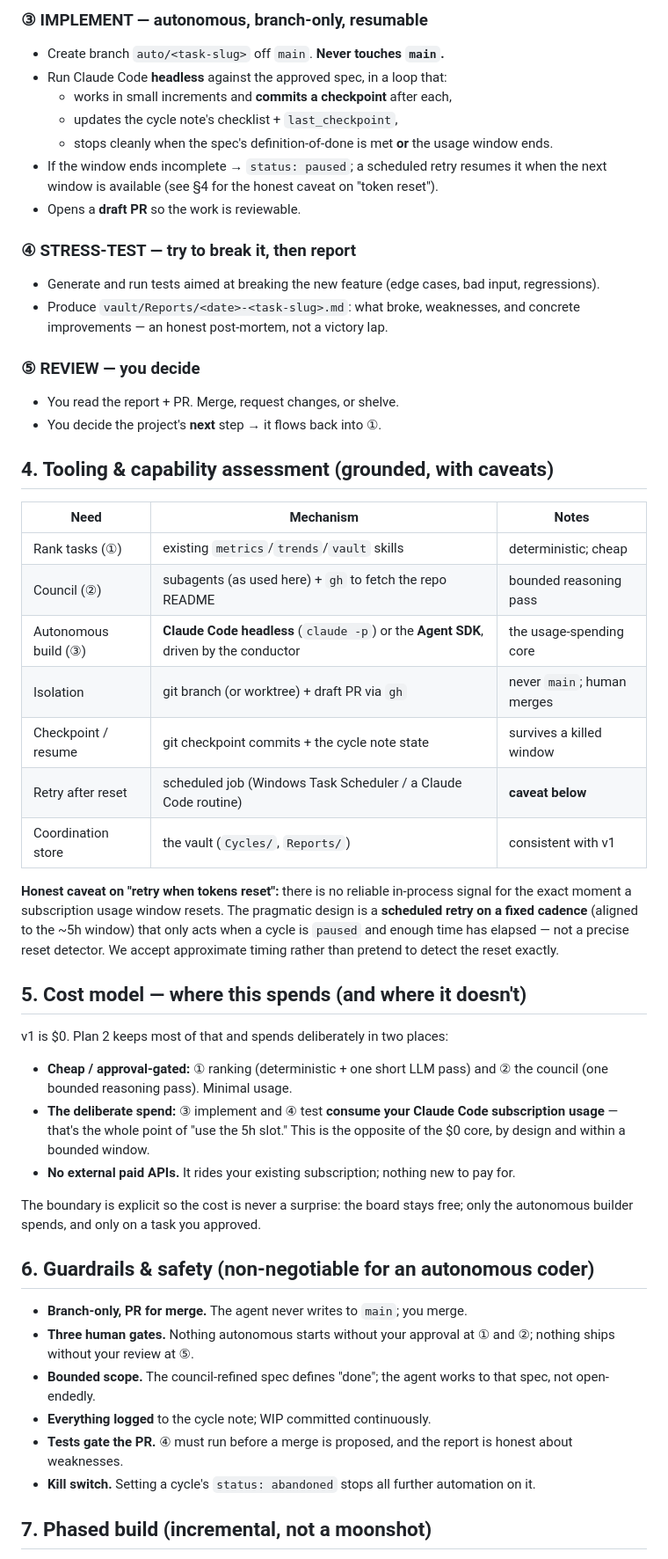
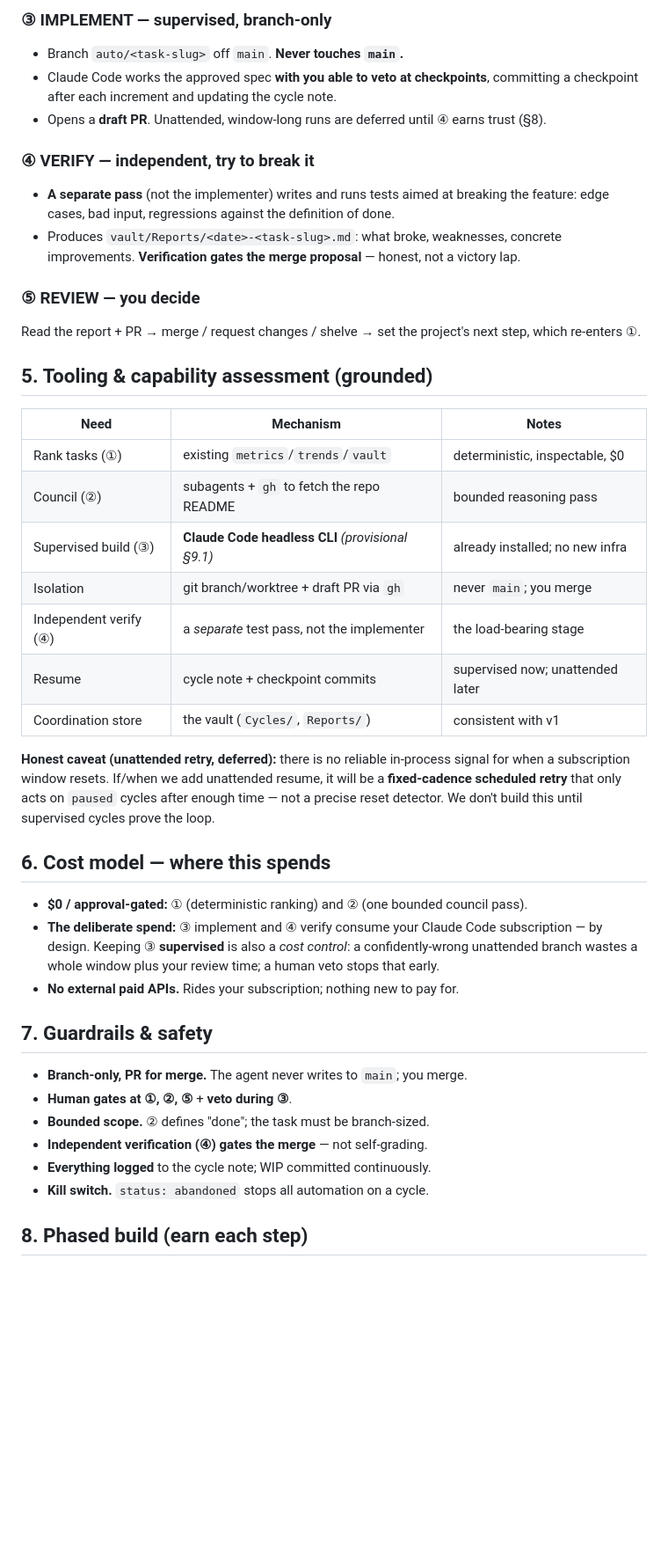
Before and after one commit to liammpek16/Admin-Brain, a Markdown page: plan_2.md, the part around one of its changes. Shown at 88% size. GitHub-like rendering; blank space fills up the shorter version.

```diff
--- a/plan_2.md
+++ b/plan_2.md
@@ -72,67 +81,54 @@ Expansionist, Outsider, Executor):
 
-### ③ IMPLEMENT — autonomous, branch-only, resumable
-- Create branch `auto/<task-slug>` off `main`. **Never touches `main`.**
-- Run Claude Code **headless** against the approved spec, in a loop that:
-  - works in small increments and **commits a checkpoint** after each,
-  - updates the cycle note's checklist + `last_checkpoint`,
-  - stops cleanly when the spec's definition-of-done is met **or** the usage window ends.
-- If the window ends incomplete → `status: paused`; a scheduled retry resumes it when the
-  next window is available (see §4 for the honest caveat on "token reset").
-- Opens a **draft PR** so the work is reviewable.
+### ③ IMPLEMENT — supervised, branch-only
+- Branch `auto/<task-slug>` off `main`. **Never touches `main`.**
+- Claude Code works the approved spec **with you able to veto at checkpoints**, committing a
+  checkpoint after each increment and updating the cycle note.
+- Opens a **draft PR**. Unattended, window-long runs are deferred until ④ earns trust (§8).
 
-### ④ STRESS-TEST — try to break it, then report
-- Generate and run tests aimed at breaking the new feature (edge cases, bad input,
-  regressions).
-- Produce `vault/Reports/<date>-<task-slug>.md`: what broke, weaknesses, and concrete
-  improvements — an honest post-mortem, not a victory lap.
+### ④ VERIFY — independent, try to break it
+- **A separate pass** (not the implementer) writes and runs tests aimed at breaking the
+  feature: edge cases, bad input, regressions against the definition of done.
+- Produces `vault/Reports/<date>-<task-slug>.md`: what broke, weaknesses, concrete
+  improvements. **Verification gates the merge proposal** — honest, not a victory lap.
 
 ### ⑤ REVIEW — you decide
-- You read the report + PR. Merge, request changes, or shelve.
-- You decide the project's **next** step → it flows back into ①.
+Read the report + PR → merge / request changes / shelve → set the project's next step,
+which re-enters ①.
 
-## 4. Tooling & capability assessment (grounded, with caveats)
+## 5. Tooling & capability assessment (grounded)
 
 | Need | Mechanism | Notes |
 |---|---|---|
-| Rank tasks (①) | existing `metrics`/`trends`/`vault` skills | deterministic; cheap |
-| Council (②) | subagents (as used here) + `gh` to fetch the repo README | bounded reasoning pass |
-| Autonomous build (③) | **Claude Code headless** (`claude -p`) or the **Agent SDK**, driven by the conductor | the usage-spending core |
-| Isolation | git branch (or worktree) + draft PR via `gh` | never `main`; human merges |
-| Checkpoint / resume | git checkpoint commits + the cycle note state | survives a killed window |
-| Retry after reset | scheduled job (Windows Task Scheduler / a Claude Code routine) | **caveat below** |
+| Rank tasks (①) | existing `metrics`/`trends`/`vault` | deterministic, inspectable, $0 |
+| Council (②) | subagents + `gh` to fetch the repo README | bounded reasoning pass |
+| Supervised build (③) | **Claude Code headless CLI** *(provisional §9.1)* | already installed; no new infra |
+| Isolation | git branch/worktree + draft PR via `gh` | never `main`; you merge |
+| Independent verify (④) | a *separate* test pass, not the implementer | the load-bearing stage |
+| Resume | cycle note + checkpoint commits | supervised now; unattended later |
 | Coordination store | the vault (`Cycles/`, `Reports/`) | consistent with v1 |
 
-**Honest caveat on "retry when tokens reset":** there is no reliable in-process signal for
-the exact moment a subscription usage window resets. The pragmatic design is a **scheduled
-retry on a fixed cadence** (aligned to the ~5h window) that only acts when a cycle is
-`paused` and enough time has elapsed — not a precise reset detector. We accept approximate
-timing rather than pretend to detect the reset exactly.
+**Honest caveat (unattended retry, deferred):** there is no reliable in-process signal for
+when a subscription window resets. If/when we add unattended resume, it will be a
+**fixed-cadence scheduled retry** that only acts on `paused` cycles after enough time — not
+a precise reset detector. We don't build this until supervised cycles prove the loop.
 
-## 5. Cost model — where this spends (and where it doesn't)
+## 6. Cost model — where this spends
 
-v1 is $0. Plan 2 keeps most of that and spends deliberately in two places:
+- **$0 / approval-gated:** ① (deterministic ranking) and ② (one bounded council pass).
+- **The deliberate spend:** ③ implement and ④ verify consume your Claude Code subscription —
+  by design. Keeping ③ **supervised** is also a *cost control*: a confidently-wrong
+  unattended branch wastes a whole window plus your review time; a human veto stops that
+  early.
+- **No external paid APIs.** Rides your subscription; nothing new to pay for.
 
-- **Cheap / approval-gated:** ① ranking (deterministic + one short LLM pass) and ② the
-  council (one bounded reasoning pass). Minimal usage.
-- **The deliberate spend:** ③ implement and ④ test **consume your Claude Code subscription
-  usage** — that's the whole point of "use the 5h slot." This is the opposite of the $0
-  core, by design and within a bounded window.
-- **No external paid APIs.** It rides your existing subscription; nothing new to pay for.
-
-The boundary is explicit so the cost is never a surprise: the board stays free; only the
-autonomous builder spends, and only on a task you approved.
-
-## 6. Guardrails & safety (non-negotiable for an autonomous coder)
+## 7. Guardrails & safety
 
 - **Branch-only, PR for merge.** The agent never writes to `main`; you merge.
-- **Three human gates.** Nothing autonomous starts without your approval at ① and ②;
-  nothing ships without your review at ⑤.
-- **Bounded scope.** The council-refined spec defines "done"; the agent works to that spec,
-  not open-endedly.
+- **Human gates at ①, ②, ⑤** + **veto during ③**.
+- **Bounded scope.** ② defines "done"; the task must be branch-sized.
+- **Independent verification (④) gates the merge** — not self-grading.
 - **Everything logged** to the cycle note; WIP committed continuously.
-- **Tests gate the PR.** ④ must run before a merge is proposed, and the report is honest
-  about weaknesses.
-- **Kill switch.** Setting a cycle's `status: abandoned` stops all further automation on it.
+- **Kill switch.** `status: abandoned` stops all automation on a cycle.
 
-## 7. Phased build (incremental, not a moonshot)
+## 8. Phased build (earn each step)
 
```
Also changed, not shown: other parts of plan_2.md (+100 -82 lines).
